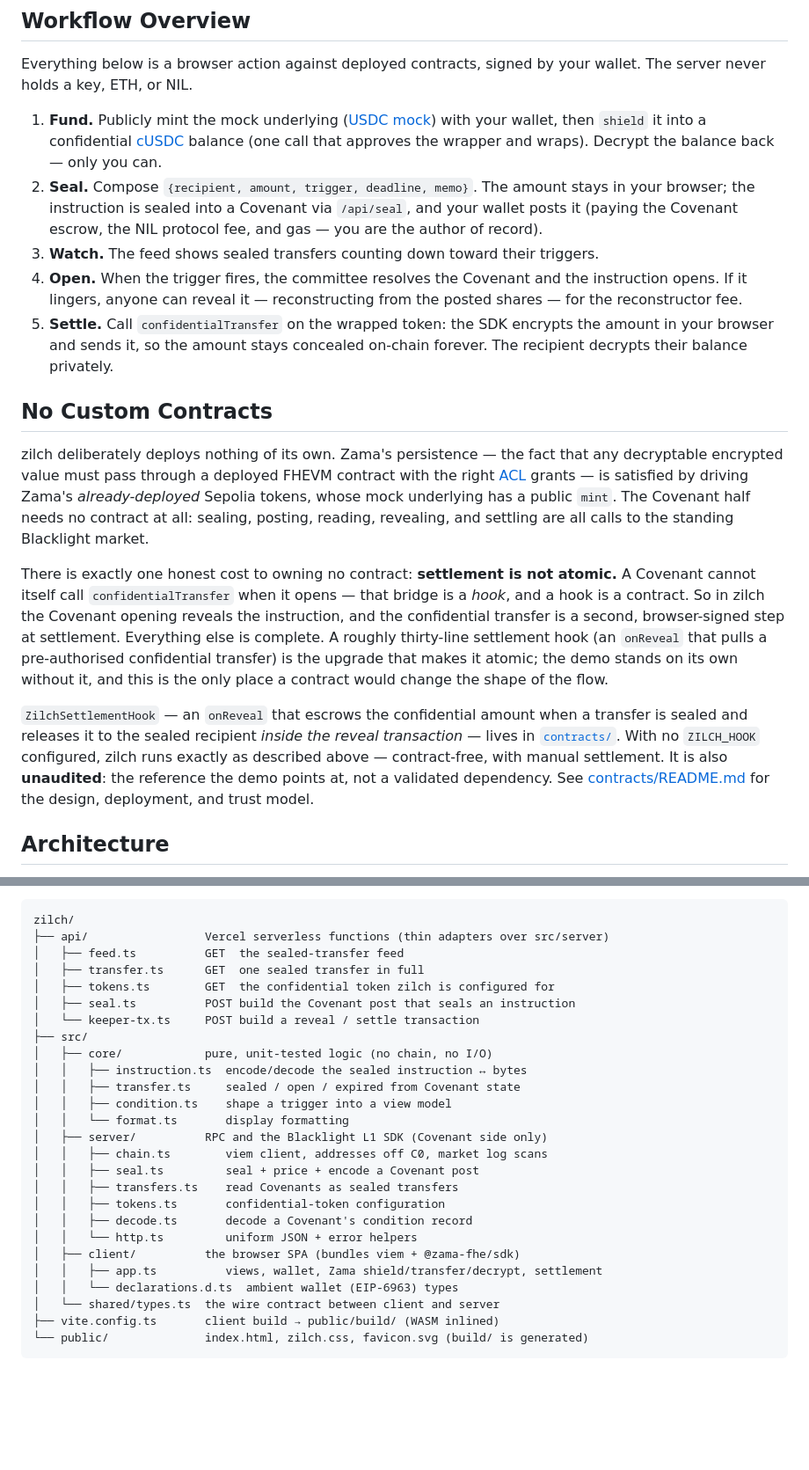
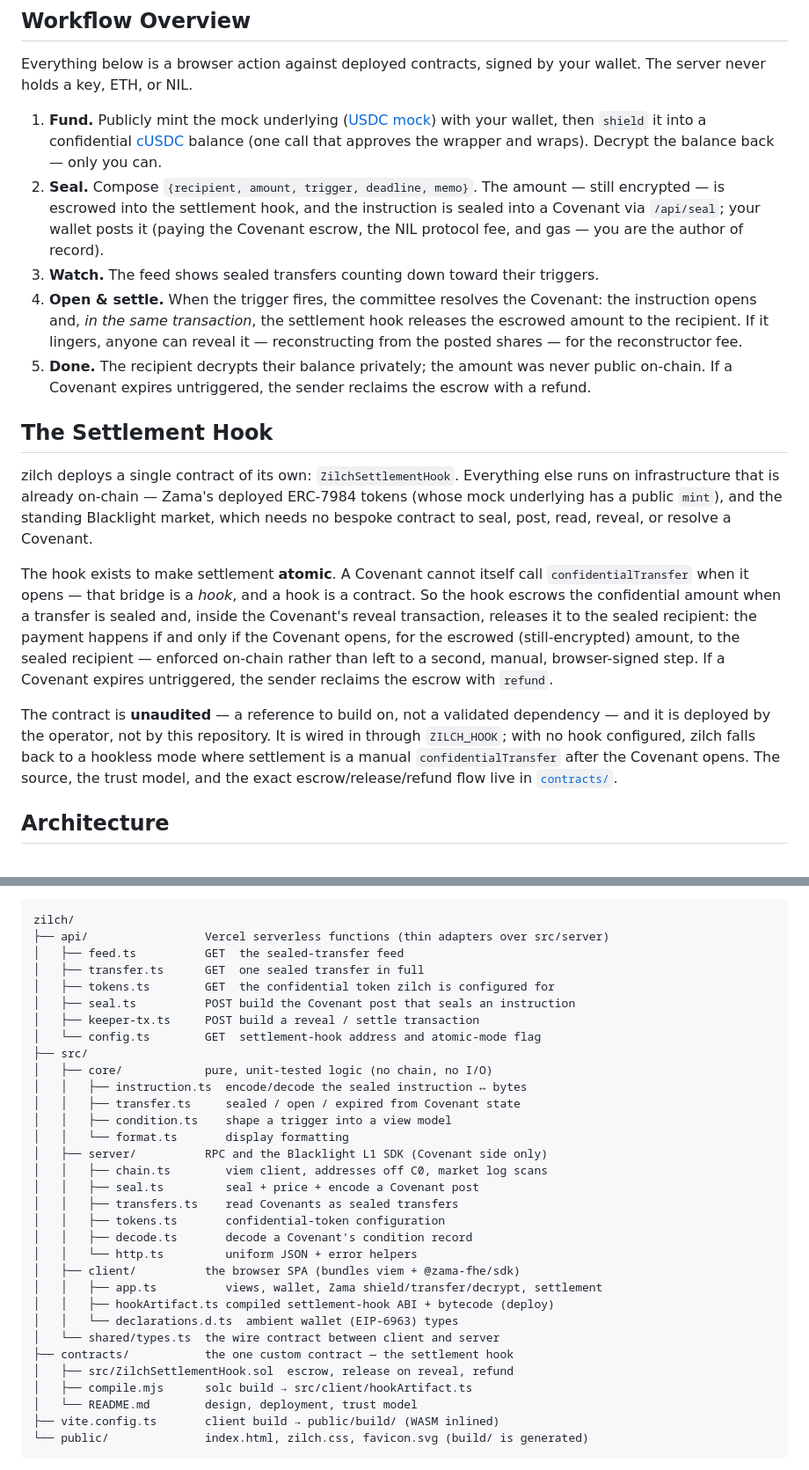
Before and after one commit to choosek/zilch, a Markdown page: README.md, 2 parts joined by grey strips. Shown at 88% size. Rendered like a GitHub page; blank space fills up the shorter version.

Commit message:
docs: update README to reflect atomic settlement contract

````diff
--- a/README.md
+++ b/README.md
@@ -42,18 +42,18 @@ Each primitive conceals exactly what the other would expose:
 Everything below is a browser action against deployed contracts, signed by your wallet. The server never holds a key, ETH, or NIL.
 
 1. **Fund.** Publicly mint the mock underlying ([USDC mock](https://sepolia.etherscan.io/address/0x9b5Cd13b8eFbB58Dc25A05CF411D8056058aDFfF)) with your wallet, then `shield` it into a confidential [cUSDC](https://sepolia.etherscan.io/address/0x7c5BF43B851c1dff1a4feE8dB225b87f2C223639) balance (one call that approves the wrapper and wraps). Decrypt the balance back — only you can.
-2. **Seal.** Compose `{recipient, amount, trigger, deadline, memo}`. The amount stays in your browser; the instruction is sealed into a Covenant via `/api/seal`, and your wallet posts it (paying the Covenant escrow, the NIL protocol fee, and gas — you are the author of record).
+2. **Seal.** Compose `{recipient, amount, trigger, deadline, memo}`. The amount — still encrypted — is escrowed into the settlement hook, and the instruction is sealed into a Covenant via `/api/seal`; your wallet posts it (paying the Covenant escrow, the NIL protocol fee, and gas — you are the author of record).
 3. **Watch.** The feed shows sealed transfers counting down toward their triggers.
-4. **Open.** When the trigger fires, the committee resolves the Covenant and the instruction opens. If it lingers, anyone can reveal it — reconstructing from the posted shares — for the reconstructor fee.
-5. **Settle.** Call `confidentialTransfer` on the wrapped token: the SDK encrypts the amount in your browser and sends it, so the amount stays concealed on-chain forever. The recipient decrypts their balance privately.
+4. **Open & settle.** When the trigger fires, the committee resolves the Covenant: the instruction opens and, *in the same transaction*, the settlement hook releases the escrowed amount to the recipient. If it lingers, anyone can reveal it — reconstructing from the posted shares — for the reconstructor fee.
+5. **Done.** The recipient decrypts their balance privately; the amount was never public on-chain. If a Covenant expires untriggered, the sender reclaims the escrow with a refund.
 
-## No Custom Contracts
+## The Settlement Hook
 
-zilch deliberately deploys nothing of its own. Zama's persistence — the fact that any decryptable encrypted value must pass through a deployed FHEVM contract with the right [ACL](https://docs.zama.org/protocol) grants — is satisfied by driving Zama's *already-deployed* Sepolia tokens, whose mock underlying has a public `mint`. The Covenant half needs no contract at all: sealing, posting, reading, revealing, and settling are all calls to the standing Blacklight market.
+zilch deploys a single contract of its own: `ZilchSettlementHook`. Everything else runs on infrastructure that is already on-chain — Zama's deployed ERC-7984 tokens (whose mock underlying has a public `mint`), and the standing Blacklight market, which needs no bespoke contract to seal, post, read, reveal, or resolve a Covenant.
 
-There is exactly one honest cost to owning no contract: **settlement is not atomic.** A Covenant cannot itself call `confidentialTransfer` when it opens — that bridge is a *hook*, and a hook is a contract. So in zilch the Covenant opening reveals the instruction, and the confidential transfer is a second, browser-signed step at settlement. Everything else is complete. A roughly thirty-line settlement hook (an `onReveal` that pulls a pre-authorised confidential transfer) is the upgrade that makes it atomic; the demo stands on its own without it, and this is the only place a contract would change the shape of the flow.
+The hook exists to make settlement **atomic**. A Covenant cannot itself call `confidentialTransfer` when it opens — that bridge is a *hook*, and a hook is a contract. So the hook escrows the confidential amount when a transfer is sealed and, inside the Covenant's reveal transaction, releases it to the sealed recipient: the payment happens if and only if the Covenant opens, for the escrowed (still-encrypted) amount, to the sealed recipient — enforced on-chain rather than left to a second, manual, browser-signed step. If a Covenant expires untriggered, the sender reclaims the escrow with `refund`.
 
-`ZilchSettlementHook` — an `onReveal` that escrows the confidential amount when a transfer is sealed and releases it to the sealed recipient *inside the reveal transaction* — lives in [`contracts/`](contracts/README.md). With no `ZILCH_HOOK` configured, zilch runs exactly as described above — contract-free, with manual settlement. It is also **unaudited**: the reference the demo points at, not a validated dependency. See [contracts/README.md](contracts/README.md) for the design, deployment, and trust model.
+The contract is **unaudited** — a reference to build on, not a validated dependency — and it is deployed by the operator, not by this repository. It is wired in through `ZILCH_HOOK`; with no hook configured, zilch falls back to a hookless mode where settlement is a manual `confidentialTransfer` after the Covenant opens. The source, the trust model, and the exact escrow/release/refund flow live in [`contracts/`](contracts/README.md).
 
 ## Architecture
 
@@ -66,7 +66,8 @@ zilch/
 │   ├── transfer.ts      GET  one sealed transfer in full
 │   ├── tokens.ts        GET  the confidential token zilch is configured for
 │   ├── seal.ts          POST build the Covenant post that seals an instruction
-│   └── keeper-tx.ts     POST build a reveal / settle transaction
+│   ├── keeper-tx.ts     POST build a reveal / settle transaction
+│   └── config.ts        GET  settlement-hook address and atomic-mode flag
 ├── src/
 │   ├── core/            pure, unit-tested logic (no chain, no I/O)
 │   │   ├── instruction.ts  encode/decode the sealed instruction ↔ bytes
@@ -82,8 +83,13 @@ zilch/
 │   │   └── http.ts         uniform JSON + error helpers
 │   ├── client/          the browser SPA (bundles viem + @zama-fhe/sdk)
 │   │   ├── app.ts          views, wallet, Zama shield/transfer/decrypt, settlement
+│   │   ├── hookArtifact.ts compiled settlement-hook ABI + bytecode (deploy)
 │   │   └── declarations.d.ts  ambient wallet (EIP-6963) types
 │   └── shared/types.ts  the wire contract between client and server
+├── contracts/           the one custom contract — the settlement hook
+│   ├── src/ZilchSettlementHook.sol  escrow, release on reveal, refund
+│   ├── compile.mjs      solc build → src/client/hookArtifact.ts
+│   └── README.md        design, deployment, trust model
 ├── vite.config.ts       client build → public/build/ (WASM inlined)
 └── public/              index.html, zilch.css, favicon.svg (build/ is generated)
 ```
````
Also changed, not shown: other parts of README.md (+3 -3 lines).
